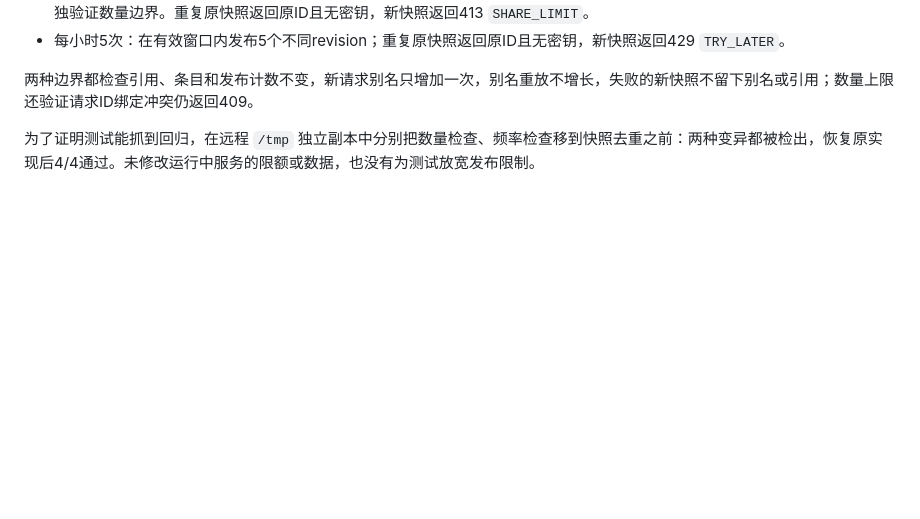
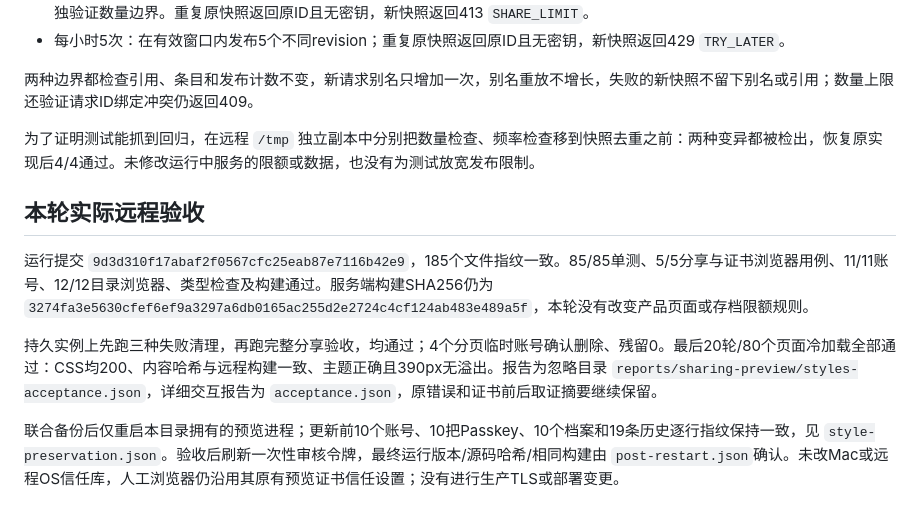
Before and after one commit to AdingApkgg/wvn, a Markdown page: docs/preview-style-diagnostics.md, the part around the change. Drawn GitHub-style; blank space fills up the shorter version.

Commit message:
docs: record strict TLS preview and share limit acceptance

```diff
--- a/docs/preview-style-diagnostics.md
+++ b/docs/preview-style-diagnostics.md
@@ -30,3 +30,11 @@
 两种边界都检查引用、条目和发布计数不变，新请求别名只增加一次，别名重放不增长，失败的新快照不留下别名或引用；数量上限还验证请求ID绑定冲突仍返回409。
 
 为了证明测试能抓到回归，在远程 `/tmp` 独立副本中分别把数量检查、频率检查移到快照去重之前：两种变异都被检出，恢复原实现后4/4通过。未修改运行中服务的限额或数据，也没有为测试放宽发布限制。
+
+## 本轮实际远程验收
+
+运行提交 `9d3d310f17abaf2f0567cfc25eab87e7116b42e9`，185个文件指纹一致。85/85单测、5/5分享与证书浏览器用例、11/11账号、12/12目录浏览器、类型检查及构建通过。服务端构建SHA256仍为 `3274fa3e5630cfef6ef9a3297a6db0165ac255d2e2724c4cf124ab483e489a5f`，本轮没有改变产品页面或存档限额规则。
+
+持久实例上先跑三种失败清理，再跑完整分享验收，均通过；4个分页临时账号确认删除、残留0。最后20轮/80个页面冷加载全部通过：CSS均200、内容哈希与远程构建一致、主题正确且390px无溢出。报告为忽略目录 `reports/sharing-preview/styles-acceptance.json`，详细交互报告为 `acceptance.json`，原错误和证书前后取证摘要继续保留。
+
+联合备份后仅重启本目录拥有的预览进程；更新前10个账号、10把Passkey、10个档案和19条历史逐行指纹保持一致，见 `style-preservation.json`。验收后刷新一次性审核令牌，最终运行版本/源码哈希/相同构建由 `post-restart.json`确认。未改Mac或远程OS信任库，人工浏览器仍沿用其原有预览证书信任设置；没有进行生产TLS或部署变更。
```
Also changed, not shown: docs/save-sharing-preview.md (+2 -0 lines).
